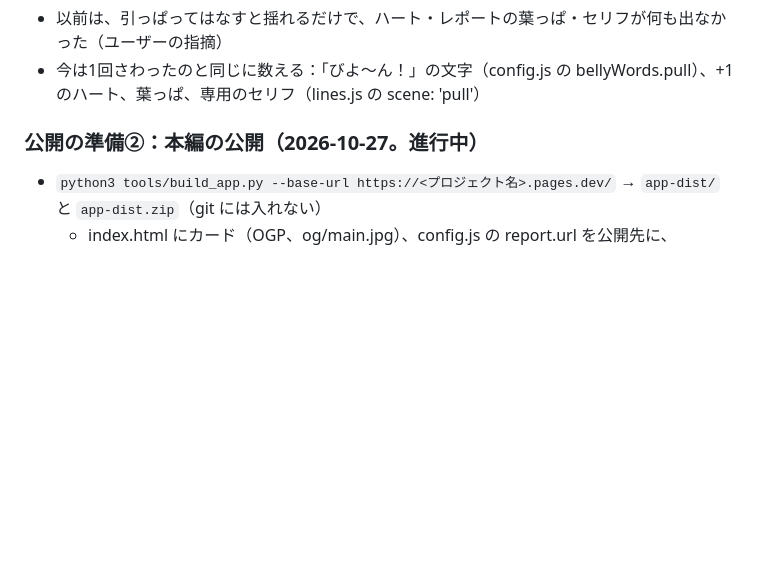
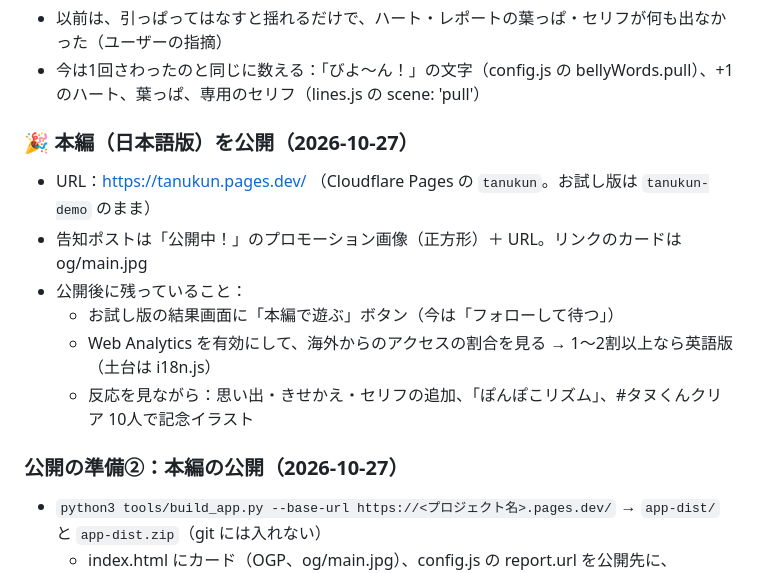
Before and after one commit to aisensei-app/ai-sensei-trial, a Markdown page: tanukun/HANDOFF.md, the part around the change. GitHub-like rendering; blank space fills up the shorter version.

Commit message:
タヌくん：引き継ぎメモ：本編（日本語版）を公開
Co-Authored-By: Claude Opus 5.5 <noreply@anthropic.com>
Claude-Session: https://claude.ai/code/session_011PagGfZzD3N7HJnKJQo8kD

```diff
--- a/tanukun/HANDOFF.md
+++ b/tanukun/HANDOFF.md
@@ -265,7 +265,15 @@
 - 以前は、引っぱってはなすと揺れるだけで、ハート・レポートの葉っぱ・セリフが何も出なかった（ユーザーの指摘）
 - 今は1回さわったのと同じに数える：「びよ〜ん！」の文字（config.js の bellyWords.pull）、+1 のハート、葉っぱ、専用のセリフ（lines.js の scene: 'pull'）
 
-### 公開の準備②：本編の公開（2026-10-27。進行中）
+### 🎉 本編（日本語版）を公開（2026-10-27）
+- URL：https://tanukun.pages.dev/ （Cloudflare Pages の `tanukun`。お試し版は `tanukun-demo` のまま）
+- 告知ポストは「公開中！」のプロモーション画像（正方形）＋ URL。リンクのカードは og/main.jpg
+- 公開後に残っていること：
+  - お試し版の結果画面に「本編で遊ぶ」ボタン（今は「フォローして待つ」）
+  - Web Analytics を有効にして、海外からのアクセスの割合を見る → 1〜2割以上なら英語版（土台は i18n.js）
+  - 反応を見ながら：思い出・きせかえ・セリフの追加、「ぽんぽこリズム」、#タヌくんクリア 10人で記念イラスト
+
+### 公開の準備②：本編の公開（2026-10-27）
 - `python3 tools/build_app.py --base-url https://<プロジェクト名>.pages.dev/` → `app-dist/` と `app-dist.zip`（git には入れない）
   - index.html にカード（OGP、og/main.jpg）、config.js の report.url を公開先に、testHearts が true なら止まる、
     身元につながる言葉（大学名・メールアドレスの一部など）が入っていたら止まる
```
